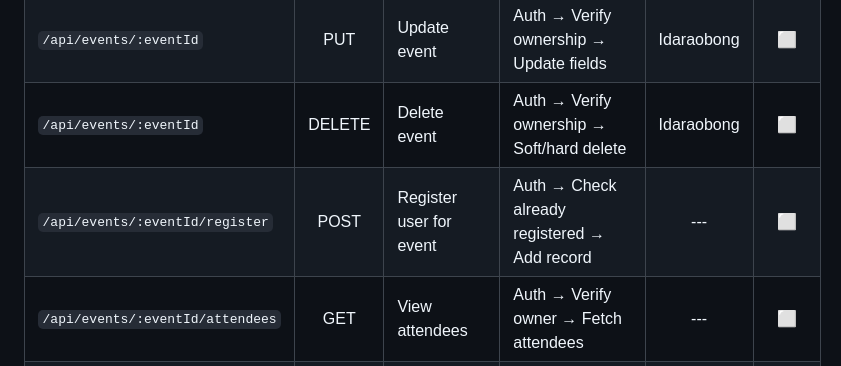
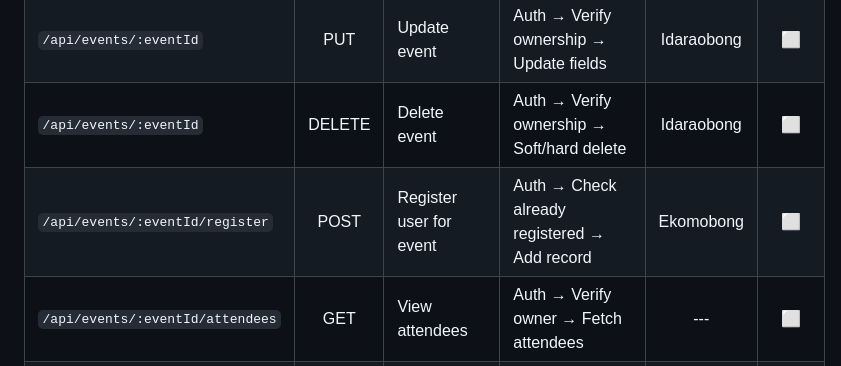
Before and after one commit to Faculty-of-Computing/planora, a Markdown page: docs/tasks.md, the part around the change. GitHub-like rendering.

Commit message:
[chore] update tasks

```diff
--- a/docs/tasks.md
+++ b/docs/tasks.md
@@ -17,7 +17,7 @@
 | `/api/events/:eventId`           |    GET     | Event details           | Fetch from DB → Include tickets, attendees count           |     Idaraobong     |     ⬜      |
 | `/api/events/:eventId`           |    PUT     | Update event            | Auth → Verify ownership → Update fields                    |     Idaraobong     |     ⬜      |
 | `/api/events/:eventId`           |   DELETE   | Delete event            | Auth → Verify ownership → Soft/hard delete                 |     Idaraobong     |     ⬜      |
-| `/api/events/:eventId/register`  |    POST    | Register user for event | Auth → Check already registered → Add record               |        ---         |     ⬜      |
+| `/api/events/:eventId/register`  |    POST    | Register user for event | Auth → Check already registered → Add record               |     Ekomobong      |     ⬜      |
 | `/api/events/:eventId/attendees` |    GET     | View attendees          | Auth → Verify owner → Fetch attendees                      |        ---         |     ⬜      |
 | `/api/events/:eventId/tickets`   |    GET     | Ticket options          | Fetch ticket tiers from DB                                 |        ---         |     ⬜      |
 | `/api/events/:eventId/tickets`   |    POST    | Buy ticket              | Auth → Payment → Save purchase                             |        ---         |     ⬜      |
```
